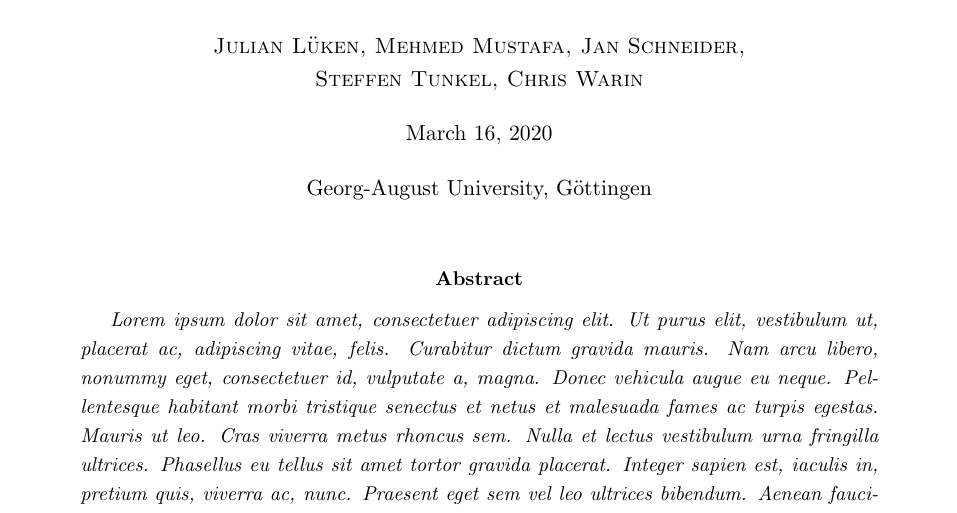
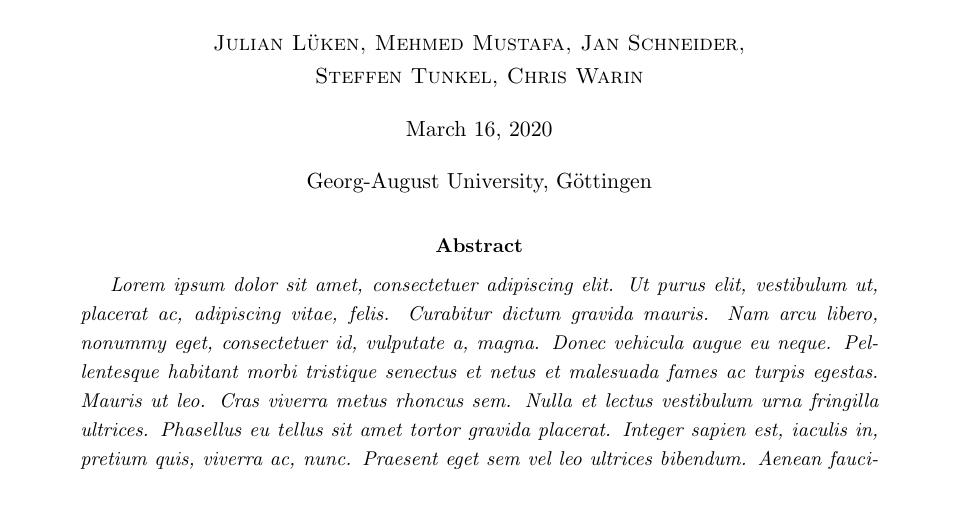
Before and after one commit to boolean-julian/fdbkreport, a LaTeX paper (arfeedback.tex): part of page 1 of 11, cut so that both start at the same text. Compiled offline with pdfLaTeX.

Commit message:
cleaned up

```diff
--- a/arfeedback.tex
+++ b/arfeedback.tex
@@ -18,6 +18,7 @@
 
 \usepackage{lipsum}
 
+\usepackage{textcomp} % supress warning
 \usepackage{gensymb} % added by Steffen
 
 
@@ -34,7 +35,7 @@
 \newcommand{\runninghead}{Feedback for Augmented Reality}
 \newcommand{\myauthor}{Julian Lüken, Mehmed Mustafa, Jan Schneider,\\ Steffen Tunkel, Chris Warin}
 \newcommand{\myuni}{Georg-August University, Göttingen}
-\newcommand{\titlespace}{1em}
+\newcommand{\titlespace}{.9em}
 
 % Header
 \markright{\uppercase{\runninghead}\hfill}
@@ -55,11 +56,11 @@
 			\begin{doublespace}\huge\textbf{\mytitle}\normalsize\\[\titlespace]\end{doublespace}
 			\textsc{\myauthor}\\[\titlespace]
 			\today\\[\titlespace]
-			\myuni\\[\titlespace]
+			\myuni
 		\end{minipage}
 	\end{center}
-	\vspace{\titlespace}
+	\vspace{0em}
 	\begin{myabstract}
 		% Abstract goes here
-		\lipsum[1-3]
+		\lipsum[1-2]
 	\end{myabstract}
```
Also changed, not shown: arfeedback.pdf, arfeedback.tex (14 more changed lines).
